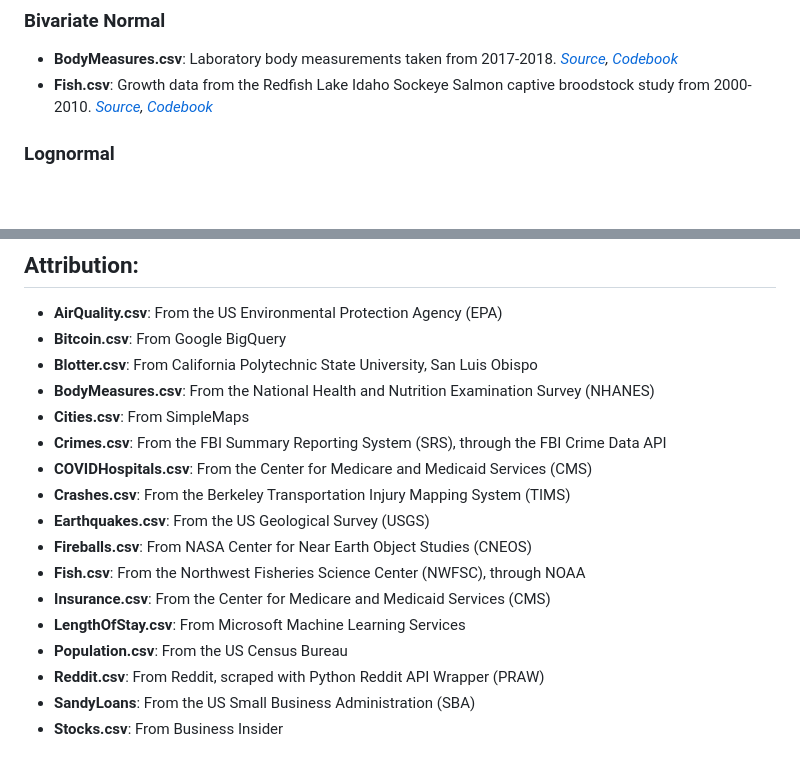
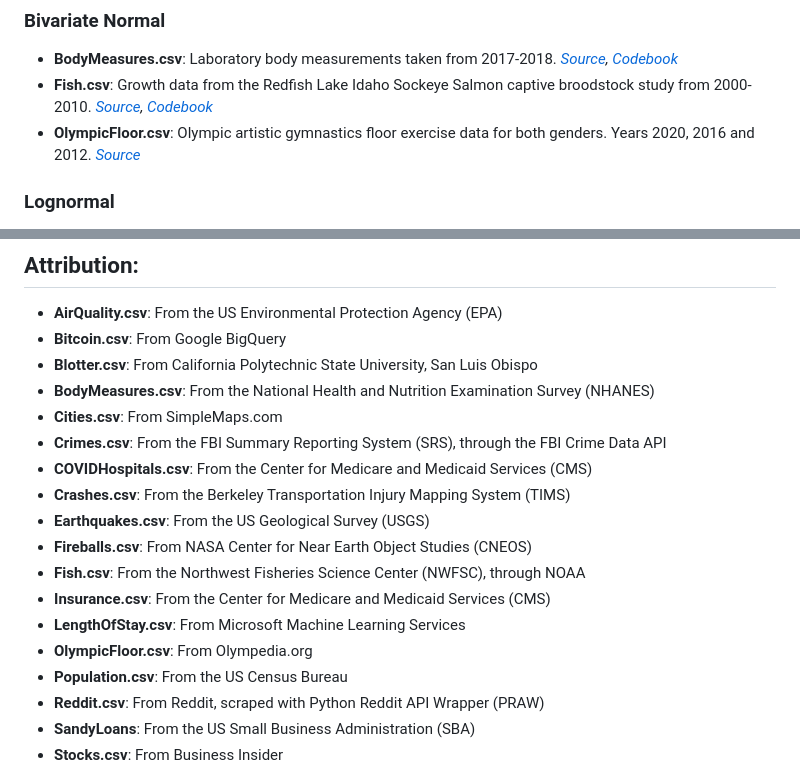
Before and after one commit to mshsu/probasets, a Markdown page: README.md, 2 parts joined by grey strips. Rendered like a GitHub page; blank space fills up the shorter version.

```diff
--- a/README.md
+++ b/README.md
@@ -13,6 +13,7 @@
 
  - **BodyMeasures.csv**: Laboratory body measurements taken from 2017-2018. *[Source](https://wwwn.cdc.gov/nchs/nhanes/search/datapage.aspx?Component=Examination&CycleBeginYear=2017), [Codebook](https://wwwn.cdc.gov/Nchs/Nhanes/2017-2018/BMX_J.htm)*
  - **Fish.csv**: Growth data from the Redfish Lake Idaho Sockeye Salmon captive broodstock study from 2000-2010. *[Source](https://www.webapps.nwfsc.noaa.gov/apex/parrdata/inventory/tables/table/redfish_lake_growth_data), [Codebook](https://www.fisheries.noaa.gov/inport/item/56820)*
+ - **OlympicFloor.csv**: Olympic artistic gymnastics floor exercise data for both genders. Years 2020, 2016 and 2012. *[Source](http://www.olympedia.org/event_names)*
 
 ### Lognormal
 
@@ -45,7 +46,7 @@
  - **Bitcoin.csv**: From Google BigQuery
  - **Blotter.csv**: From California Polytechnic State University, San Luis Obispo
  - **BodyMeasures.csv**: From the National Health and Nutrition Examination Survey (NHANES)
- - **Cities.csv**: From SimpleMaps
+ - **Cities.csv**: From SimpleMaps.com
  - **Crimes.csv**: From the FBI Summary Reporting System (SRS), through the FBI Crime Data API
  - **COVIDHospitals.csv**: From the Center for Medicare and Medicaid Services (CMS)
  - **Crashes.csv**: From the Berkeley Transportation Injury Mapping System (TIMS)
@@ -54,6 +55,7 @@
  - **Fish.csv**: From the Northwest Fisheries Science Center (NWFSC), through NOAA
  - **Insurance.csv**: From the Center for Medicare and Medicaid Services (CMS)
  - **LengthOfStay.csv**: From Microsoft Machine Learning Services
+ - **OlympicFloor.csv**: From Olympedia.org
  - **Population.csv**: From the US Census Bureau
  - **Reddit.csv**: From Reddit, scraped with Python Reddit API Wrapper (PRAW)
  - **SandyLoans**: From the US Small Business Administration (SBA)
```
